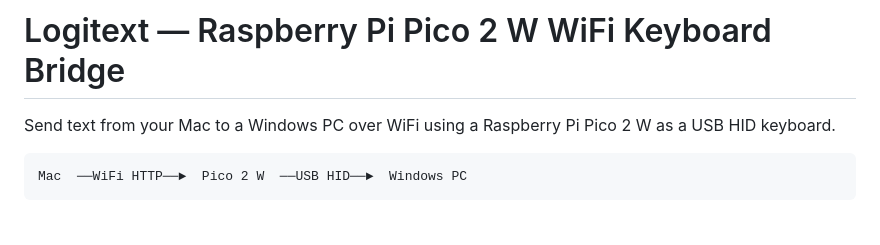
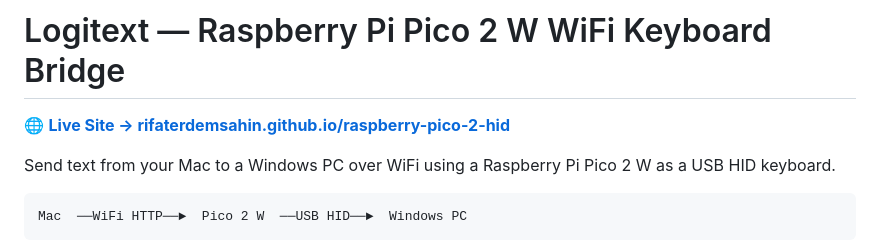
Before and after one commit to rifaterdemsahin/raspberry-pico-2-hid, a Markdown page: README.md, the part around the change. GitHub-like rendering; blank space fills up the shorter version.

Commit message:
🔗 Add GitHub Pages live site link to README
Co-Authored-By: Claude Sonnet 4.6 <noreply@anthropic.com>

```diff
--- a/README.md
+++ b/README.md
@@ -1,4 +1,6 @@
 # Logitext — Raspberry Pi Pico 2 W WiFi Keyboard Bridge
+
+🌐 **[Live Site → rifaterdemsahin.github.io/raspberry-pico-2-hid](https://rifaterdemsahin.github.io/raspberry-pico-2-hid/)**
 
 Send text from your Mac to a Windows PC over WiFi using a Raspberry Pi Pico 2 W as a USB HID keyboard.
 
```
